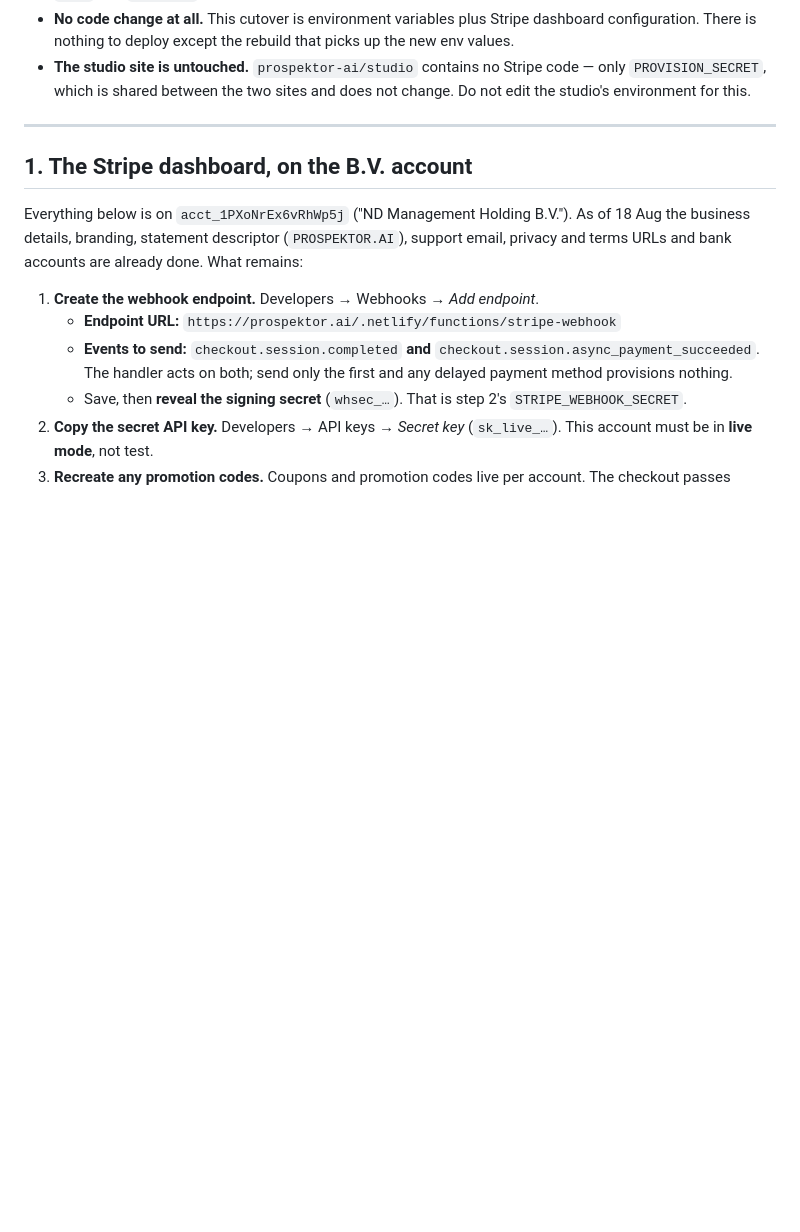
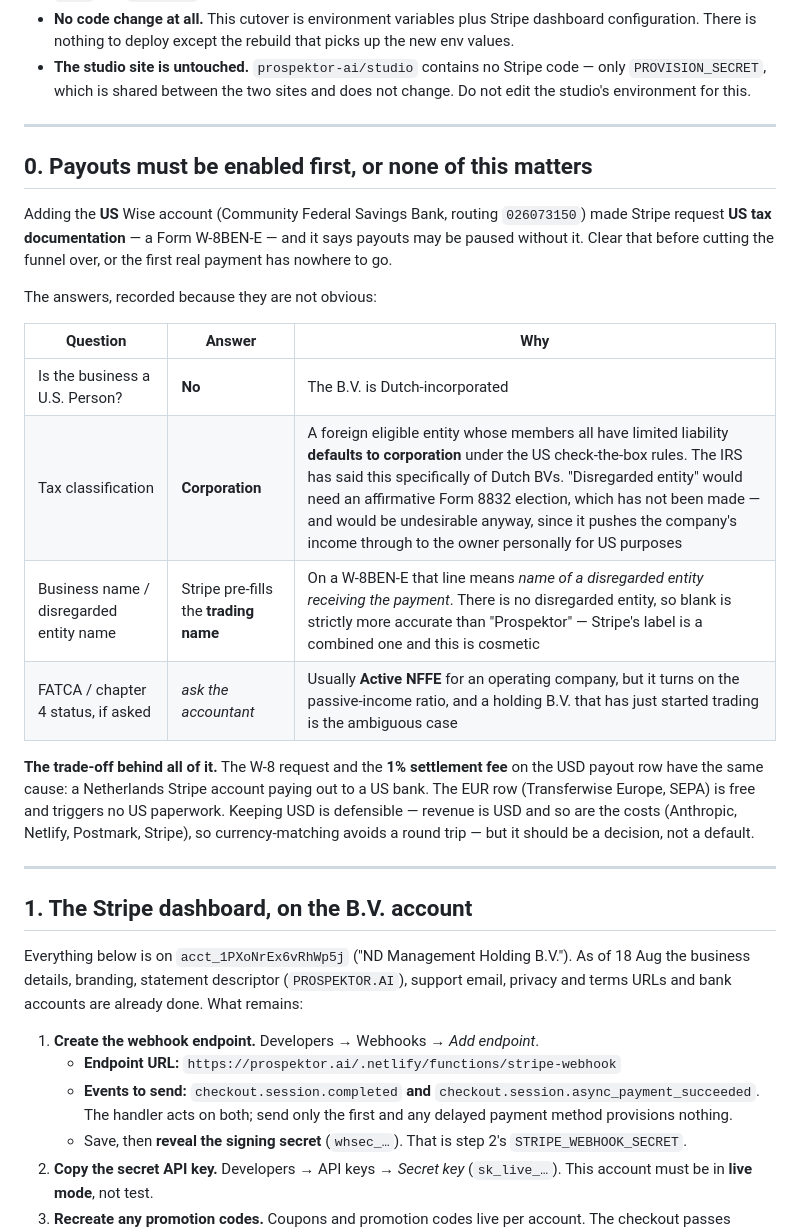
Before and after one commit to nilsdecker/prospektor, a Markdown page: RUNBOOK-stripe-account-cutover.md, the part around the change. Drawn GitHub-style; blank space fills up the shorter version.

Commit message:
Payouts have to be enabled before the funnel points at this account
Adding the US Wise account made Stripe request a W-8BEN-E and warn that
payouts may be paused without it. That belongs ahead of the cutover steps
rather than after them: switching the funnel to an account that cannot pay out
would mean the first real payment has nowhere to go.

The answers are recorded because one of them is counter-intuitive. The
classification is Corporation, not disregarded entity - a foreign eligible
entity whose members all have limited liability defaults to corporation under
the US check-the-box rules, and the IRS has said so specifically of Dutch BVs.
Disregarded would require a Form 8832 election that has not been made, and
would push the company's income through to the owner personally for US
purposes, which is the opposite of the separation the structure exists for.

Also noted: the W-8 request and the 1% settlement fee have the same single
cause, a Netherlands Stripe account paying out to a US bank. The EUR row is
free and triggers no US paperwork. Keeping USD is defensible because revenue
and costs are both USD, but the runbook now states it as a decision with two
prices rather than something that happened by default.

Co-Authored-By: Claude Opus 5 <noreply@anthropic.com>
Claude-Session: https://claude.ai/code/session_019665ohXJyGBiivkP2GckoH

```diff
--- a/RUNBOOK-stripe-account-cutover.md
+++ b/RUNBOOK-stripe-account-cutover.md
@@ -30,6 +30,31 @@ Checked in the code rather than assumed:
 - **The studio site is untouched.** `prospektor-ai/studio` contains no Stripe
   code — only `PROVISION_SECRET`, which is shared between the two sites and
   does not change. Do not edit the studio's environment for this.
+
+---
+
+## 0. Payouts must be enabled first, or none of this matters
+
+Adding the **US** Wise account (Community Federal Savings Bank, routing
+`026073150`) made Stripe request **US tax documentation** — a Form W-8BEN-E —
+and it says payouts may be paused without it. Clear that before cutting the
+funnel over, or the first real payment has nowhere to go.
+
+The answers, recorded because they are not obvious:
+
+| Question | Answer | Why |
+|---|---|---|
+| Is the business a U.S. Person? | **No** | The B.V. is Dutch-incorporated |
+| Tax classification | **Corporation** | A foreign eligible entity whose members all have limited liability **defaults to corporation** under the US check-the-box rules. The IRS has said this specifically of Dutch BVs. "Disregarded entity" would need an affirmative Form 8832 election, which has not been made — and would be undesirable anyway, since it pushes the company's income through to the owner personally for US purposes |
+| Business name / disregarded entity name | Stripe pre-fills the **trading name** | On a W-8BEN-E that line means *name of a disregarded entity receiving the payment*. There is no disregarded entity, so blank is strictly more accurate than "Prospektor" — Stripe's label is a combined one and this is cosmetic |
+| FATCA / chapter 4 status, if asked | *ask the accountant* | Usually **Active NFFE** for an operating company, but it turns on the passive-income ratio, and a holding B.V. that has just started trading is the ambiguous case |
+
+**The trade-off behind all of it.** The W-8 request and the **1% settlement fee**
+on the USD payout row have the same cause: a Netherlands Stripe account paying
+out to a US bank. The EUR row (Transferwise Europe, SEPA) is free and triggers
+no US paperwork. Keeping USD is defensible — revenue is USD and so are the
+costs (Anthropic, Netlify, Postmark, Stripe), so currency-matching avoids a
+round trip — but it should be a decision, not a default.
 
 ---
 
```
